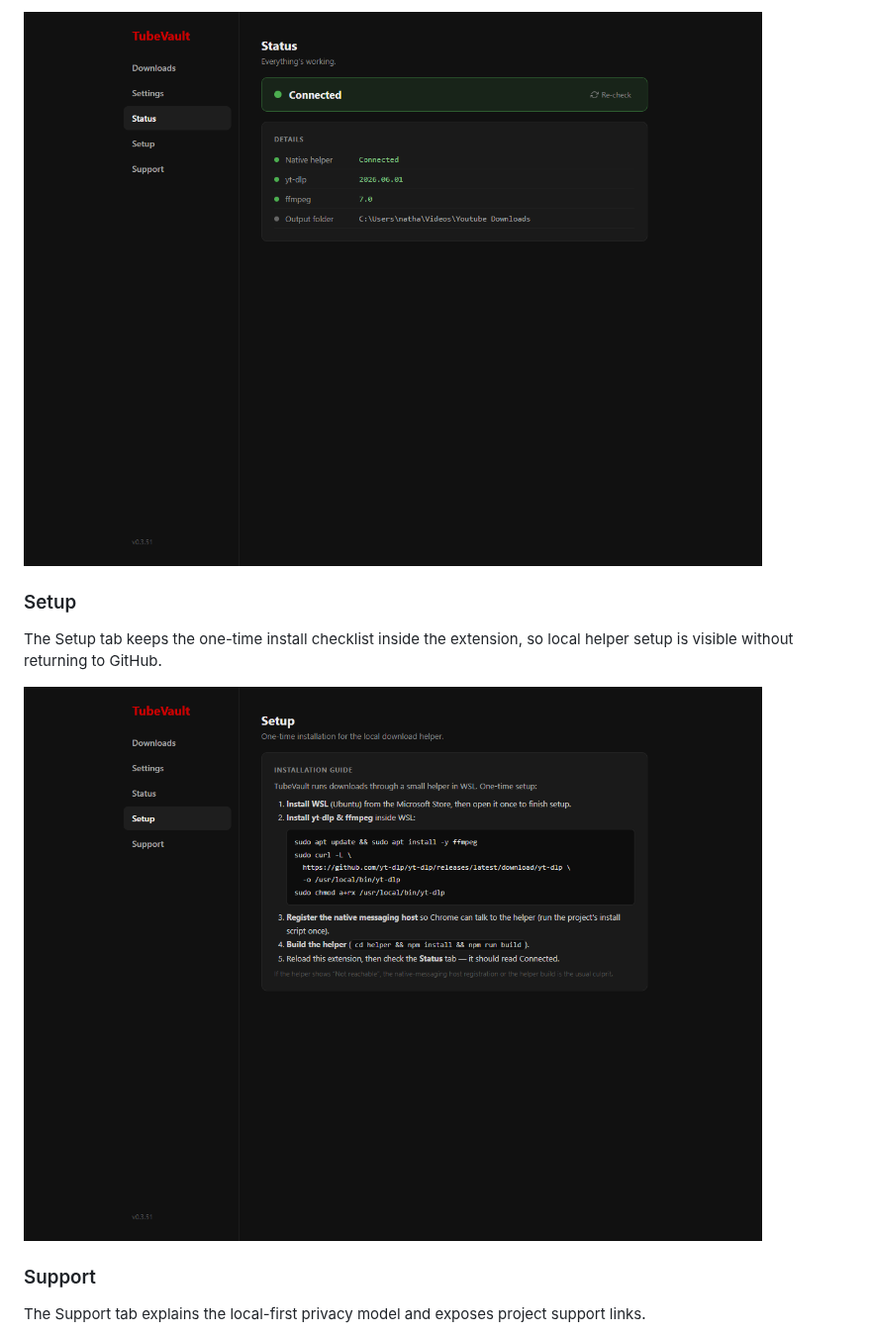
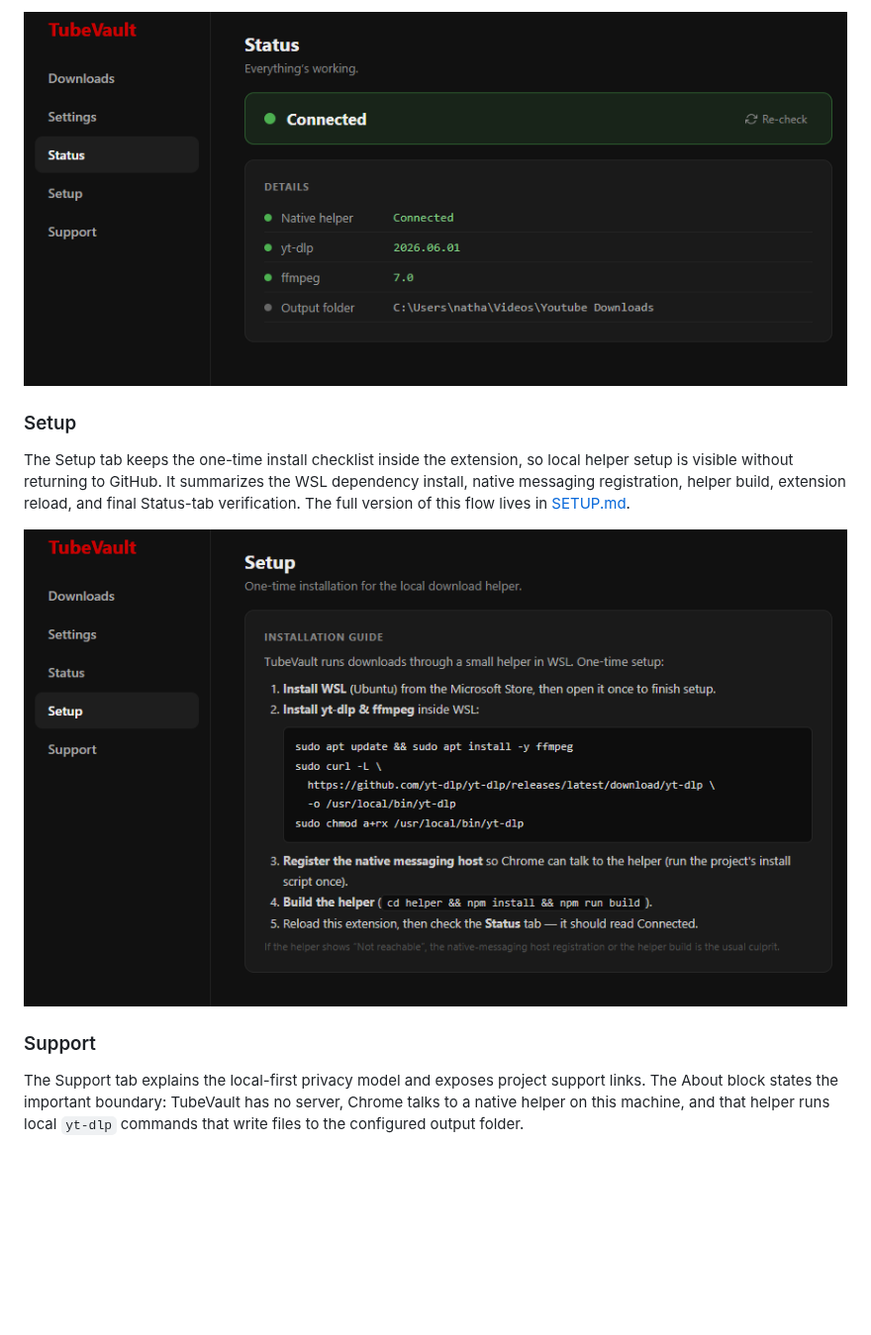
Before and after one commit to n8watkins/tube-vault, a Markdown page: README.md, the part around one of its changes. Shown at 99% size. GitHub-like rendering; pictures changed too: docs/screenshots/tubevault-options-setup.png, docs/screenshots/tubevault-options-status.png; blank space fills up the shorter version.

```diff
--- a/README.md
+++ b/README.md
@@ -106,13 +106,13 @@ The Status tab checks whether Chrome can reach the native helper and whether the
 
 ### Setup
 
-The Setup tab keeps the one-time install checklist inside the extension, so local helper setup is visible without returning to GitHub.
+The Setup tab keeps the one-time install checklist inside the extension, so local helper setup is visible without returning to GitHub. It summarizes the WSL dependency install, native messaging registration, helper build, extension reload, and final Status-tab verification. The full version of this flow lives in [SETUP.md](SETUP.md).
 
 ![TubeVault setup options tab](docs/screenshots/tubevault-options-setup.png)
 
 ### Support
 
-The Support tab explains the local-first privacy model and exposes project support links.
+The Support tab explains the local-first privacy model and exposes project support links. The About block states the important boundary: TubeVault has no server, Chrome talks to a native helper on this machine, and that helper runs local `yt-dlp` commands that write files to the configured output folder.
 
 ![TubeVault support options tab](docs/screenshots/tubevault-options-support.png)
 
```
Also changed, not shown: other parts of README.md (+4 -4 lines), CHANGELOG.md (+1 -0 lines), docs/PUPPETEER_SCREENSHOTS.md (+22 -1 lines), docs/screenshots/tubevault-options-downloads.png, docs/screenshots/tubevault-options-settings.png, docs/screenshots/tubevault-options-support.png, 1 other file.
